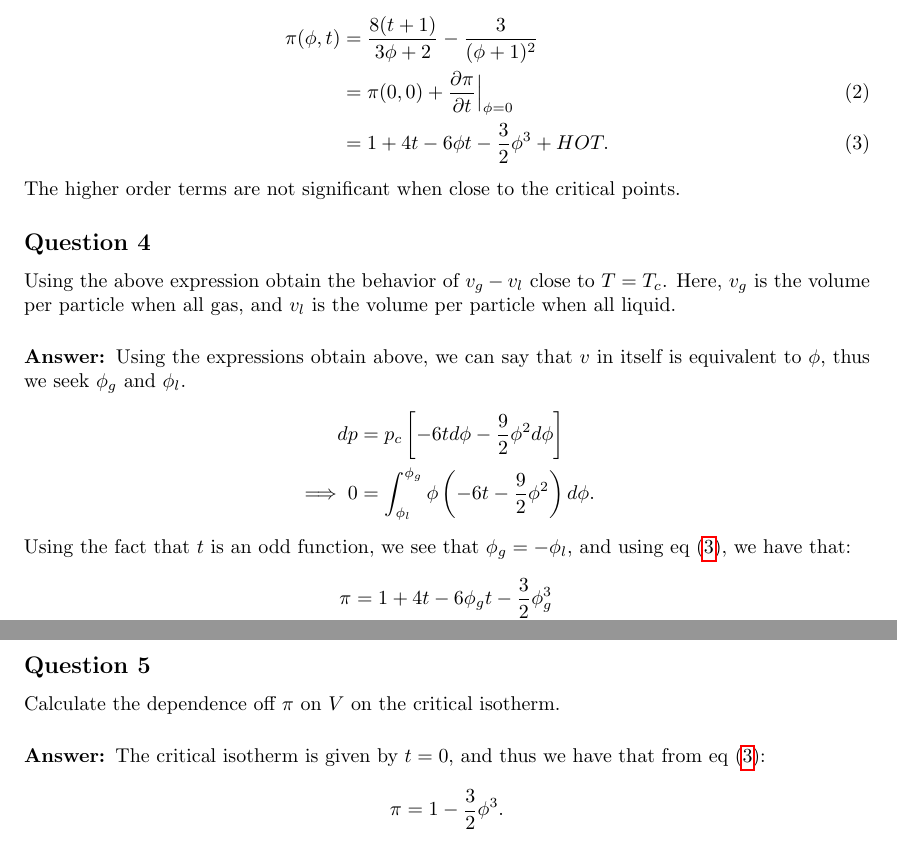
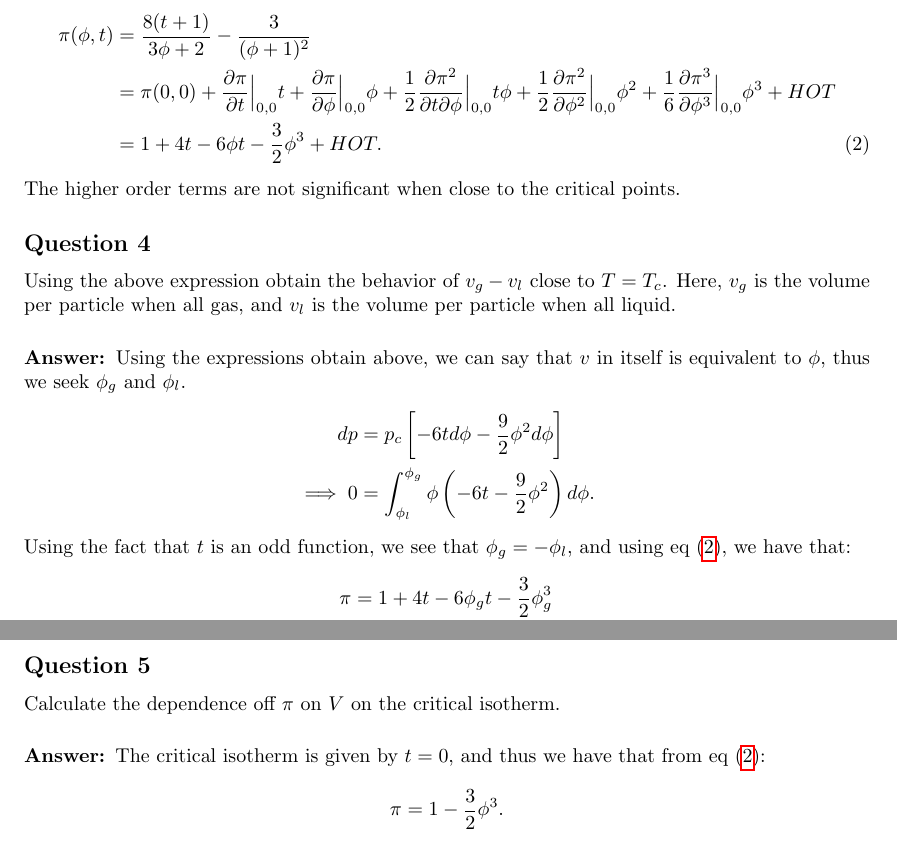
Before and after one commit to thesombady/FK7058, a LaTeX document (handin4/main.tex): two parts of pages 2 and 3 of 3, joined at a grey line, cut so that both start at the same text. Compiled offline with pdfLaTeX.

Commit message:
minor changes

```diff
--- a/handin4/main.tex
+++ b/handin4/main.tex
@@ -158,7 +158,7 @@ Expand the above equation in the vicinity of $\tau = \nu = \pi = 1$.
 \end{align*}Taylor expanding around the point $(\phi, t) = (0,0)$ gives:
 \begin{align}
     \pi(\phi, t) &= \frac{8(t + 1)}{3\phi + 2} - \frac{3}{(\phi + 1)^2}\nonumber\\
-    &= \pi(0,0) + \frac{\partial \pi}{\partial t}\Big|_{\phi = 0}\\
+    &= \pi(0,0) + \frac{\partial \pi}{\partial t}\Big|_{0,0}t +\frac{\partial \pi}{\partial \phi}\Big|_{0,0}\phi + \frac{1}{2}\frac{\partial \pi^2}{\partial t\partial \phi}\Big|_{0,0}t\phi + \frac{1}{2}\frac{\partial \pi^2}{\partial \phi^2}\Big|_{0,0}\phi^2 + \frac{1}{6}\frac{\partial \pi^3}{\partial \phi^3}\Big|_{0,0}\phi^3 + HOT\nonumber\\
     &= 1 + 4t - 6\phi t -\frac{3}{2}\phi^3 + HOT.\label{eq: expansion}
 \end{align}The higher order terms are not significant when close to the critical points.
 
```
Also changed, not shown: handin4/main.pdf.
